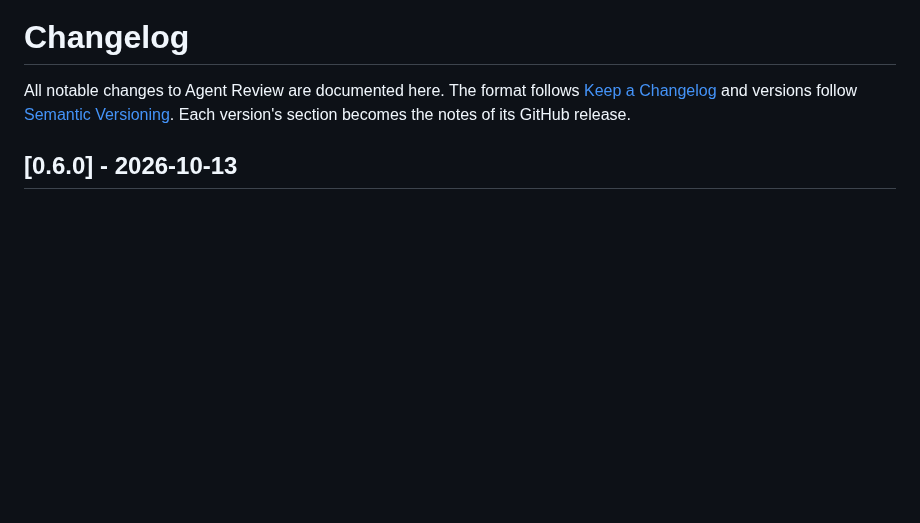
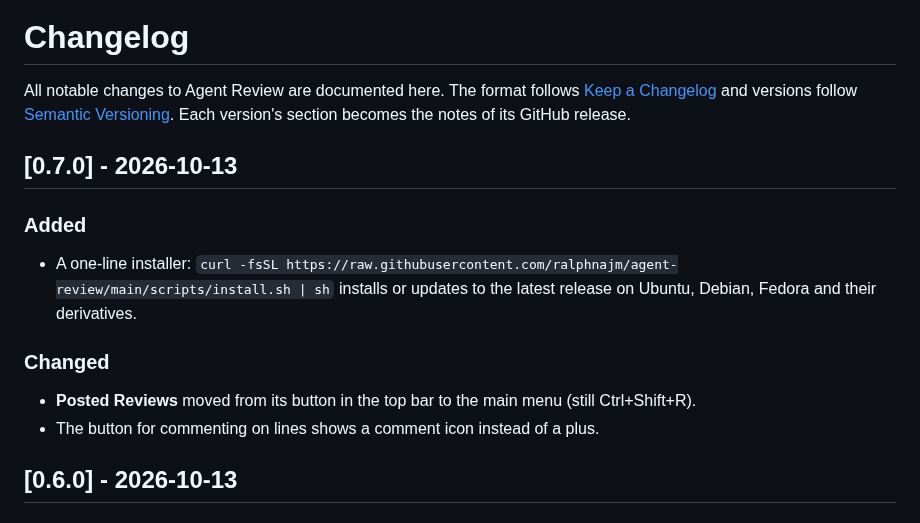
Before and after one commit to ralphnajm/agent-review, a Markdown page: CHANGELOG.md, the part around the change. GitHub-like rendering; blank space fills up the shorter version.

```diff
--- a/CHANGELOG.md
+++ b/CHANGELOG.md
@@ -4,6 +4,18 @@ All notable changes to Agent Review are documented here. The format follows
 [Keep a Changelog](https://keepachangelog.com/en/1.1.0/) and versions follow
 [Semantic Versioning](https://semver.org/). Each version's section becomes the
 notes of its GitHub release.
+
+## [0.7.0] - 2026-10-13
+
+### Added
+
+- A one-line installer: `curl -fsSL https://raw.githubusercontent.com/ralphnajm/agent-review/main/scripts/install.sh | sh`
+  installs or updates to the latest release on Ubuntu, Debian, Fedora and their derivatives.
+
+### Changed
+
+- **Posted Reviews** moved from its button in the top bar to the main menu (still Ctrl+Shift+R).
+- The button for commenting on lines shows a comment icon instead of a plus.
 
 ## [0.6.0] - 2026-10-13
 
```
Also changed, not shown: README.md (+15 -8 lines), data/screenshots/review.png, 8 other files.
